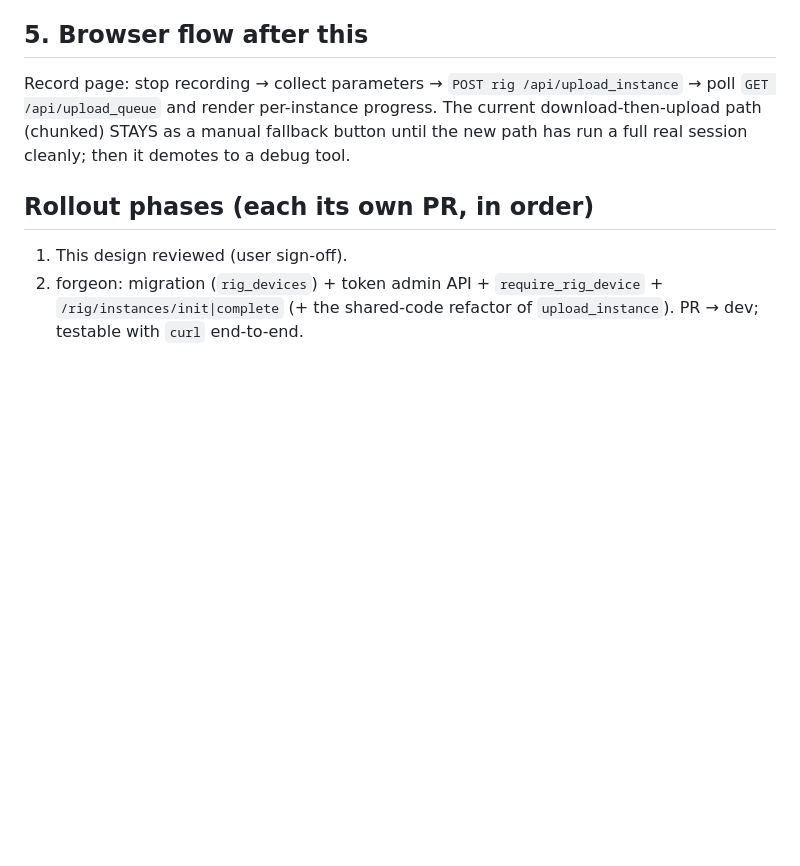
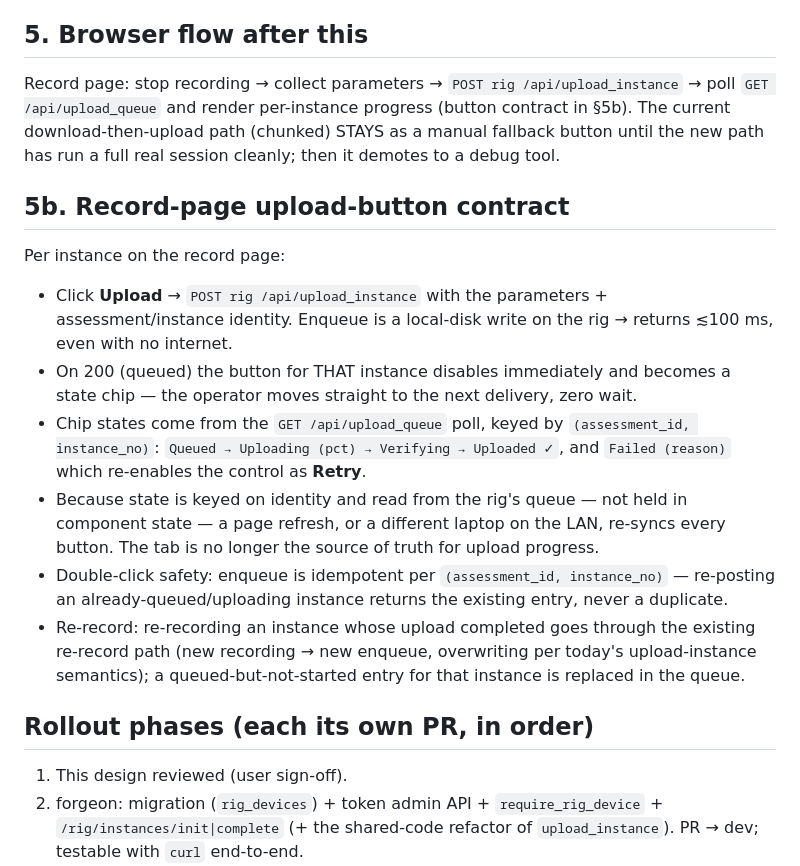
Before and after one commit to Shinobi-Tech-Labs-Private-Limited/forgeon-streamer, a Markdown page: docs/direct-upload-design.md, the part around one of its changes. Rendered like a GitHub page; blank space fills up the shorter version.

```diff
--- a/docs/direct-upload-design.md
+++ b/docs/direct-upload-design.md
@@ -109,9 +133,30 @@ linked out-of-band: `recording_N ↔ assessment/instance` is recorded in the que
 ## 5. Browser flow after this
 
 Record page: stop recording → collect parameters → `POST rig /api/upload_instance` → poll
-`GET /api/upload_queue` and render per-instance progress. The current download-then-upload path
-(chunked) STAYS as a manual fallback button until the new path has run a full real session
-cleanly; then it demotes to a debug tool.
+`GET /api/upload_queue` and render per-instance progress (button contract in §5b). The current
+download-then-upload path (chunked) STAYS as a manual fallback button until the new path has run
+a full real session cleanly; then it demotes to a debug tool.
+
+## 5b. Record-page upload-button contract
+
+Per instance on the record page:
+
+- Click **Upload** → `POST rig /api/upload_instance` with the parameters + assessment/instance
+  identity. Enqueue is a local-disk write on the rig → returns ≲100 ms, even with no internet.
+- On 200 (queued) the button for THAT instance disables immediately and becomes a state chip —
+  the operator moves straight to the next delivery, zero wait.
+- Chip states come from the `GET /api/upload_queue` poll, keyed by
+  `(assessment_id, instance_no)`:
+  `Queued → Uploading (pct) → Verifying → Uploaded ✓`, and `Failed (reason)` which re-enables
+  the control as **Retry**.
+- Because state is keyed on identity and read from the rig's queue — not held in component
+  state — a page refresh, or a different laptop on the LAN, re-syncs every button. The tab is
+  no longer the source of truth for upload progress.
+- Double-click safety: enqueue is idempotent per `(assessment_id, instance_no)` — re-posting an
+  already-queued/uploading instance returns the existing entry, never a duplicate.
+- Re-record: re-recording an instance whose upload completed goes through the existing re-record
+  path (new recording → new enqueue, overwriting per today's upload-instance semantics); a
+  queued-but-not-started entry for that instance is replaced in the queue.
 
 ## Rollout phases (each its own PR, in order)
 
```
Also changed, not shown: other parts of docs/direct-upload-design.md (+25 -1 lines).
